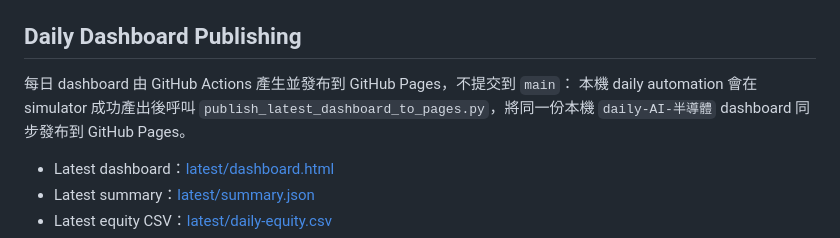
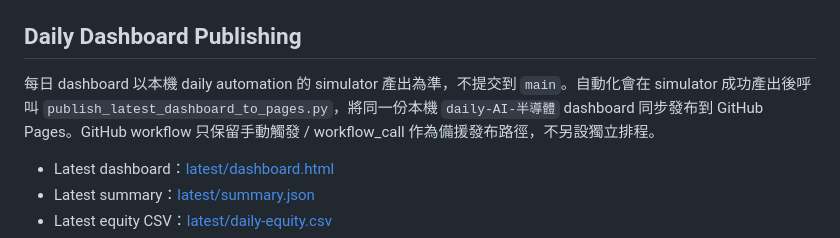
Before and after one commit to show940125/tw-sector-screener, a Markdown page: README.md, the part around the change. Rendered like a GitHub page.

Commit message:
docs: clarify dashboard publish source

```diff
--- a/README.md
+++ b/README.md
@@ -366,8 +366,7 @@ python "%USERPROFILE%\.codex\skills\tw-sector-screener\scripts\publish_latest_da
 
 ## Daily Dashboard Publishing
 
-每日 dashboard 由 GitHub Actions 產生並發布到 GitHub Pages，不提交到 `main`：
-本機 daily automation 會在 simulator 成功產出後呼叫 `publish_latest_dashboard_to_pages.py`，將同一份本機 `daily-AI-半導體` dashboard 同步發布到 GitHub Pages。
+每日 dashboard 以本機 daily automation 的 simulator 產出為準，不提交到 `main`。自動化會在 simulator 成功產出後呼叫 `publish_latest_dashboard_to_pages.py`，將同一份本機 `daily-AI-半導體` dashboard 同步發布到 GitHub Pages。GitHub workflow 只保留手動觸發 / workflow_call 作為備援發布路徑，不另設獨立排程。
 
 - Latest dashboard：[latest/dashboard.html](https://show940125.github.io/tw-sector-screener/latest/dashboard.html)
 - Latest summary：[latest/summary.json](https://show940125.github.io/tw-sector-screener/latest/summary.json)
```
